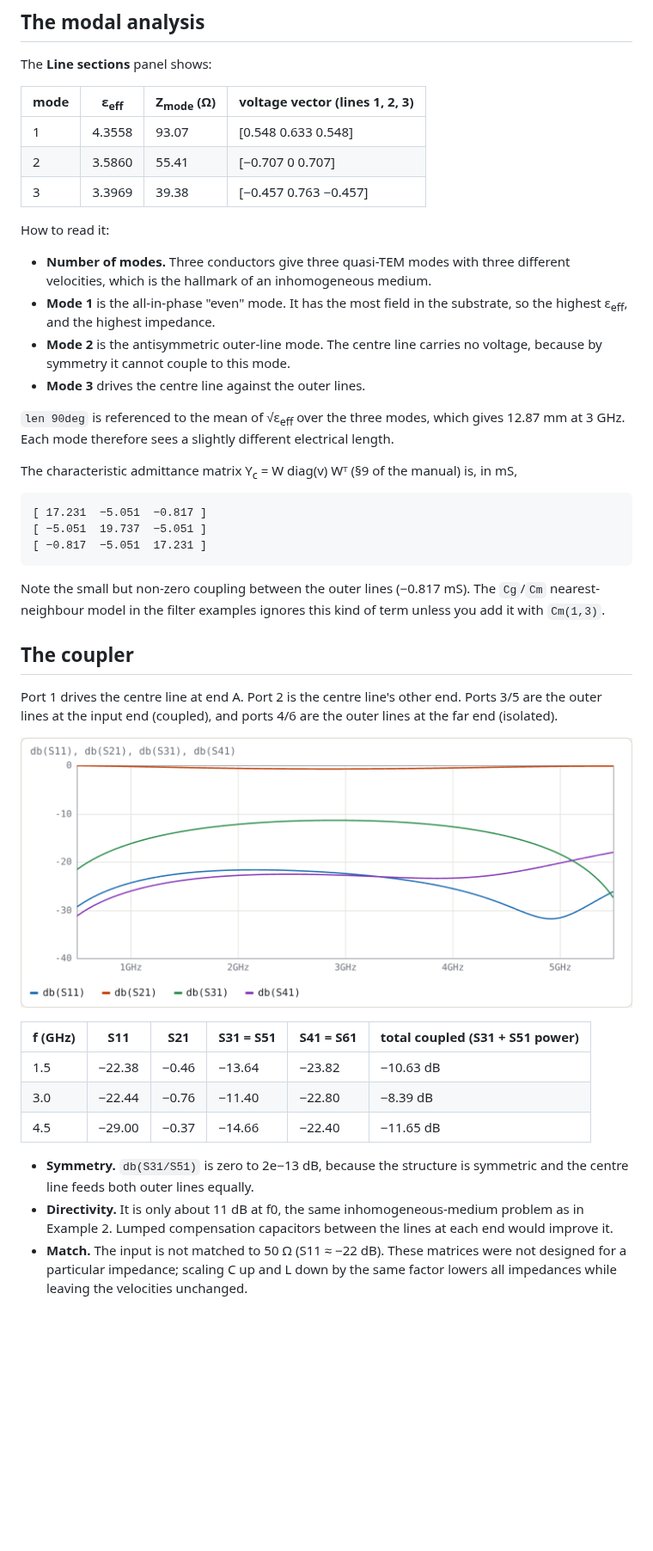
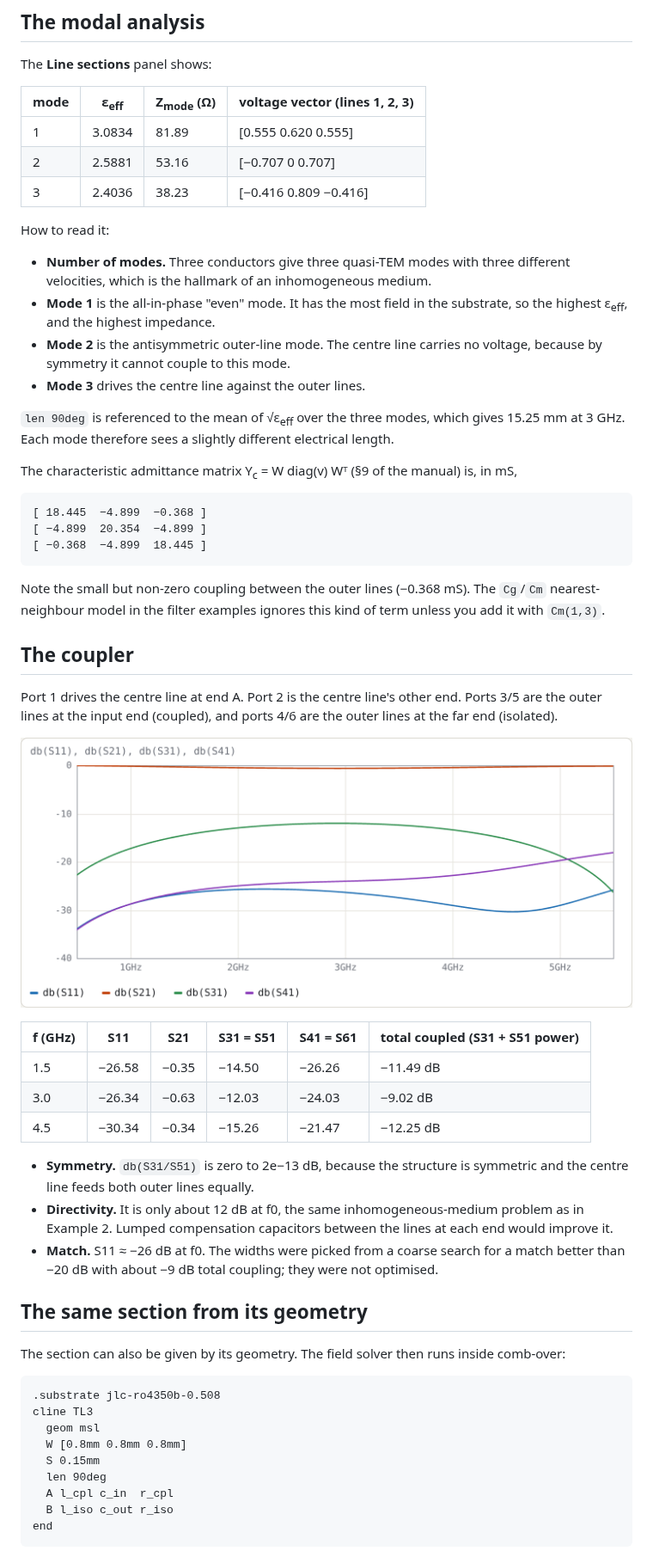
Before and after one commit to byzantic/comb-over, a Markdown page: docs/examples/07-three-line-CL.md, the part around one of its changes. Shown at 86% size. Drawn GitHub-style; pictures changed too: docs/img/three-line-1.png; blank space fills up the shorter version.

````diff
--- a/docs/examples/07-three-line-CL.md
+++ b/docs/examples/07-three-line-CL.md
@@ -32,9 +36,9 @@ The **Line sections** panel shows:
 
 | mode | ε<sub>eff</sub> | Z<sub>mode</sub> (Ω) | voltage vector (lines 1, 2, 3) |
 |---|---|---|---|
-| 1 | 4.3558 | 93.07 | [0.548 0.633 0.548] |
-| 2 | 3.5860 | 55.41 | [−0.707 0 0.707] |
-| 3 | 3.3969 | 39.38 | [−0.457 0.763 −0.457] |
+| 1 | 3.0834 | 81.89 | [0.555 0.620 0.555] |
+| 2 | 2.5881 | 53.16 | [−0.707 0 0.707] |
+| 3 | 2.4036 | 38.23 | [−0.416 0.809 −0.416] |
 
 How to read it:
 
@@ -43,17 +47,17 @@ How to read it:
 - **Mode 2** is the antisymmetric outer-line mode. The centre line carries no voltage, because by symmetry it cannot couple to this mode.
 - **Mode 3** drives the centre line against the outer lines.
 
-`len 90deg` is referenced to the mean of √ε<sub>eff</sub> over the three modes, which gives 12.87 mm at 3 GHz. Each mode therefore sees a slightly different electrical length.
+`len 90deg` is referenced to the mean of √ε<sub>eff</sub> over the three modes, which gives 15.25 mm at 3 GHz. Each mode therefore sees a slightly different electrical length.
 
 The characteristic admittance matrix Y<sub>c</sub> = W diag(v) Wᵀ (§9 of the manual) is, in mS,
 
 ```
-[ 17.231  −5.051  −0.817 ]
-[ −5.051  19.737  −5.051 ]
-[ −0.817  −5.051  17.231 ]
+[ 18.445  −4.899  −0.368 ]
+[ −4.899  20.354  −4.899 ]
+[ −0.368  −4.899  18.445 ]
 ```
 
-Note the small but non-zero coupling between the outer lines (−0.817 mS). The `Cg`/`Cm` nearest-neighbour model in the filter examples ignores this kind of term unless you add it with `Cm(1,3)`.
+Note the small but non-zero coupling between the outer lines (−0.368 mS). The `Cg`/`Cm` nearest-neighbour model in the filter examples ignores this kind of term unless you add it with `Cm(1,3)`.
 
 ## The coupler
 
@@ -63,10 +67,27 @@ Port 1 drives the centre line at end A. Port 2 is the centre line's other end. P
 
 | f (GHz) | S11 | S21 | S31 = S51 | S41 = S61 | total coupled (S31 + S51 power) |
 |---|---|---|---|---|---|
-| 1.5 | −22.38 | −0.46 | −13.64 | −23.82 | −10.63 dB |
-| 3.0 | −22.44 | −0.76 | −11.40 | −22.80 | −8.39 dB |
-| 4.5 | −29.00 | −0.37 | −14.66 | −22.40 | −11.65 dB |
+| 1.5 | −26.58 | −0.35 | −14.50 | −26.26 | −11.49 dB |
+| 3.0 | −26.34 | −0.63 | −12.03 | −24.03 | −9.02 dB |
+| 4.5 | −30.34 | −0.34 | −15.26 | −21.47 | −12.25 dB |
 
 - **Symmetry.** `db(S31/S51)` is zero to 2e−13 dB, because the structure is symmetric and the centre line feeds both outer lines equally.
-- **Directivity.** It is only about 11 dB at f0, the same inhomogeneous-medium problem as in Example 2. Lumped compensation capacitors between the lines at each end would improve it.
-- **Match.** The input is not matched to 50 Ω (S11 ≈ −22 dB). These matrices were not designed for a particular impedance; scaling C up and L down by the same factor lowers all impedances while leaving the velocities unchanged.
+- **Directivity.** It is only about 12 dB at f0, the same inhomogeneous-medium problem as in Example 2. Lumped compensation capacitors between the lines at each end would improve it.
+- **Match.** S11 ≈ −26 dB at f0. The widths were picked from a coarse search for a match better than −20 dB with about −9 dB total coupling; they were not optimised.
+
+## The same section from its geometry
+
+The section can also be given by its geometry. The field solver then runs inside comb-over:
+
+```
+.substrate jlc-ro4350b-0.508
+cline TL3
+  geom msl
+  W [0.8mm 0.8mm 0.8mm]
+  S 0.15mm
+  len 90deg
+  A l_cpl c_in  r_cpl
+  B l_iso c_out r_iso
+end
+```
+
````
Also changed, not shown: other parts of docs/examples/07-three-line-CL.md (+9 -3 lines), docs/manual.md (+34 -2 lines), 9 other files.
